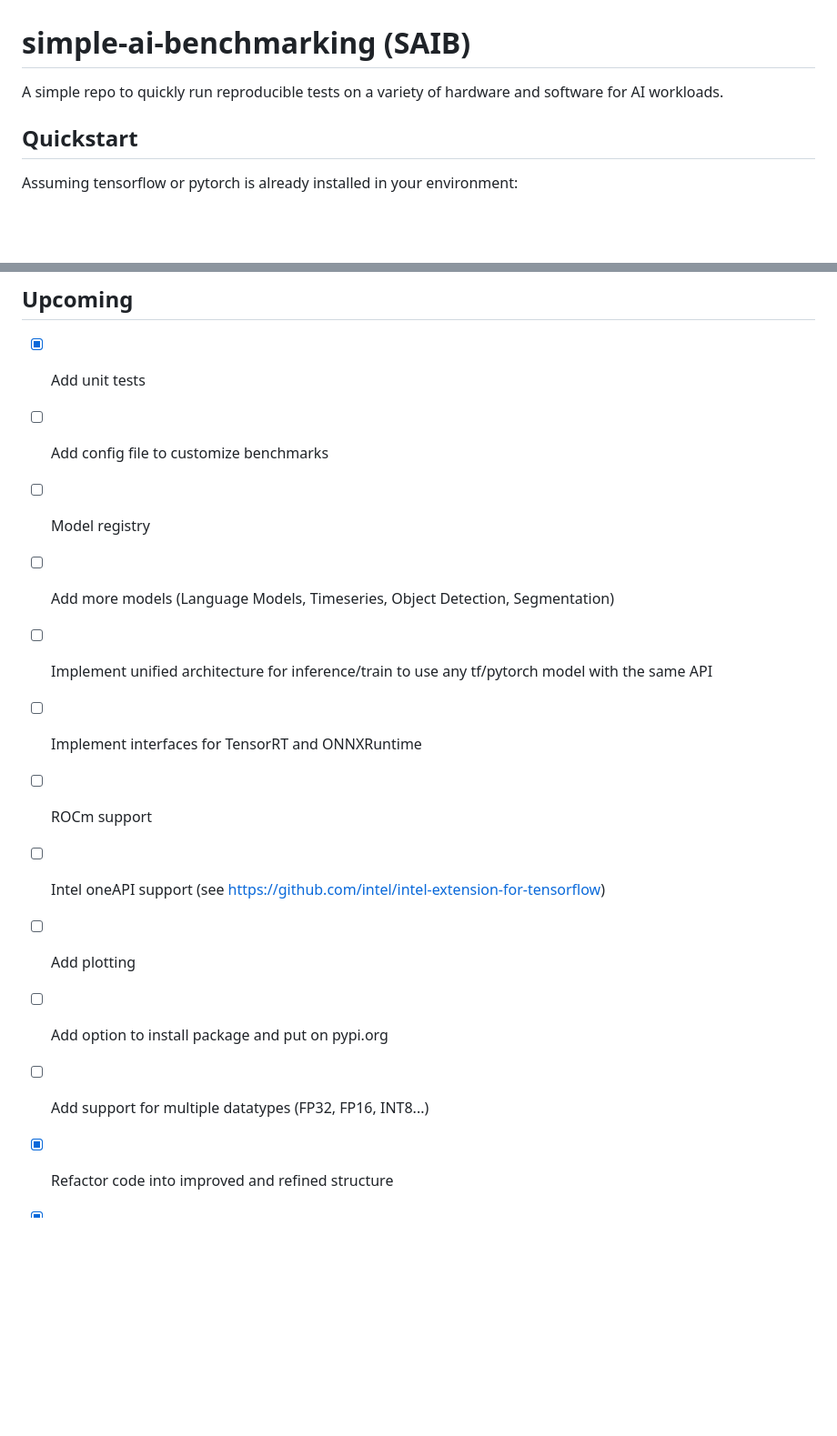
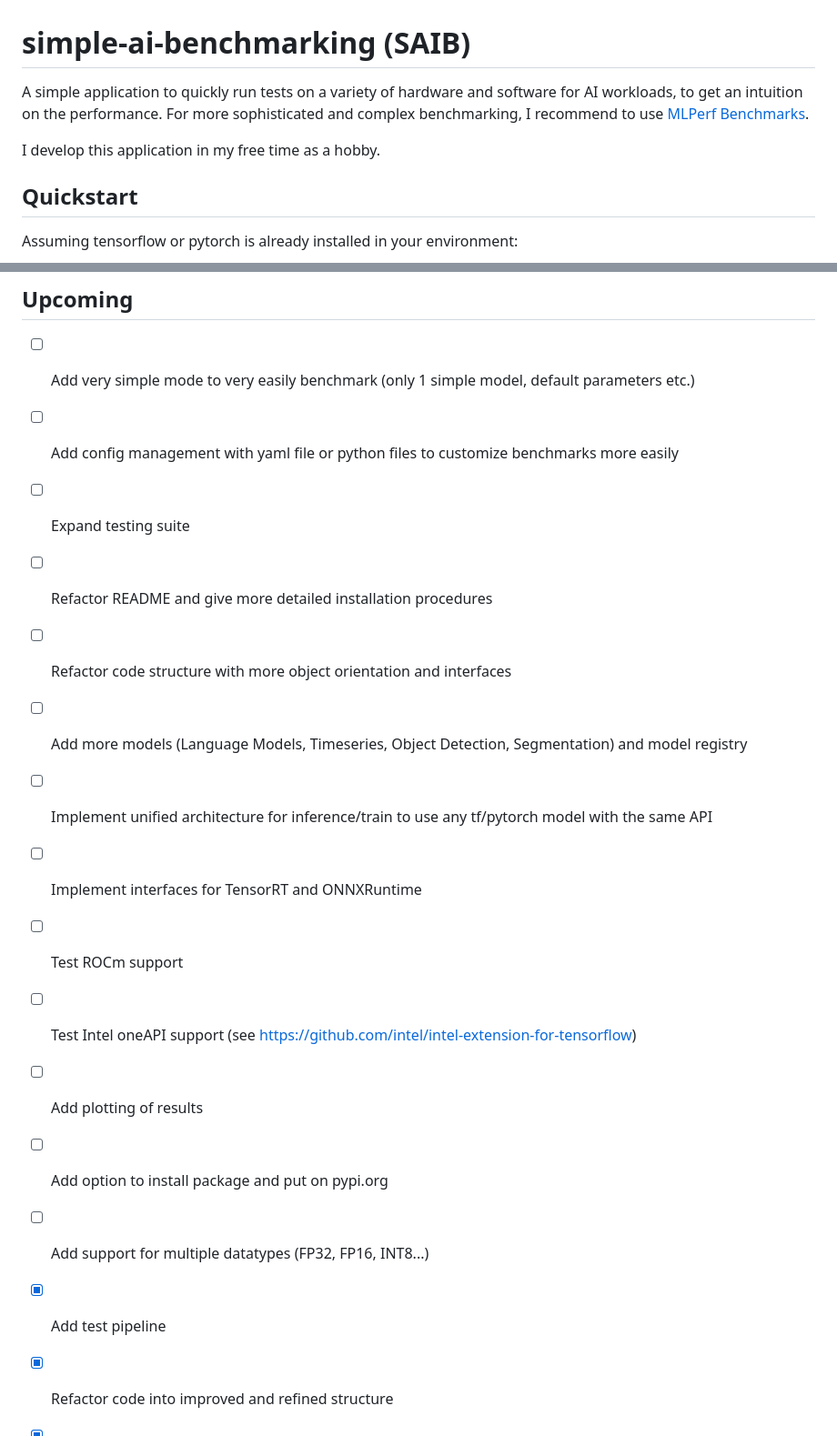
Before and after one commit to TimoIllusion/simple-ai-benchmarking, a Markdown page: README.md, 2 parts joined by grey strips. Shown: that part at 91% size. Drawn GitHub-style; blank space fills up the shorter version.

Commit message:
Chore: Update todos, fix table and update description (#19)

```diff
--- a/README.md
+++ b/README.md
@@ -1,6 +1,8 @@
 # simple-ai-benchmarking (SAIB)
 
-A simple repo to quickly run reproducible tests on a variety of hardware and software for AI workloads.
+A simple application to quickly run tests on a variety of hardware and software for AI workloads, to get an intuition on the performance. For more sophisticated and complex benchmarking, I recommend to use [MLPerf Benchmarks](https://mlcommons.org/benchmarks/).
+
+I develop this application in my free time as a hobby.
 
 ## Quickstart
 
@@ -92,17 +92,20 @@ Results on NVIDIA RTX 4090 with Ryzen 7800X3D 8-Core CPU on Windows 11, PyTorch
 
 ## Upcoming
 
-- [x] Add unit tests
-- [ ] Add config file to customize benchmarks
-- [ ] Model registry
-- [ ] Add more models (Language Models, Timeseries, Object Detection, Segmentation)
+- [ ] Add very simple mode to very easily benchmark (only 1 simple model, default parameters etc.)
+- [ ] Add config management with yaml file or python files to customize benchmarks more easily
+- [ ] Expand testing suite
+- [ ] Refactor README and give more detailed installation procedures
+- [ ] Refactor code structure with more object orientation and interfaces
+- [ ] Add more models (Language Models, Timeseries, Object Detection, Segmentation) and model registry
 - [ ] Implement unified architecture for inference/train to use any tf/pytorch model with the same API
 - [ ] Implement interfaces for TensorRT and ONNXRuntime
-- [ ] ROCm support
-- [ ] Intel oneAPI support (see https://github.com/intel/intel-extension-for-tensorflow)
-- [ ] Add plotting
+- [ ] Test ROCm support
+- [ ] Test Intel oneAPI support (see https://github.com/intel/intel-extension-for-tensorflow)
+- [ ] Add plotting of results
 - [ ] Add option to install package and put on pypi.org
 - [ ] Add support for multiple datatypes (FP32, FP16, INT8...)
+- [x] Add test pipeline
 - [x] Refactor code into improved and refined structure
 - [x] Remove dependencies on tf_addons and tf_datasets
 - [x] Add warmup function
```
Also changed, not shown: other parts of README.md (+2 -4 lines).
